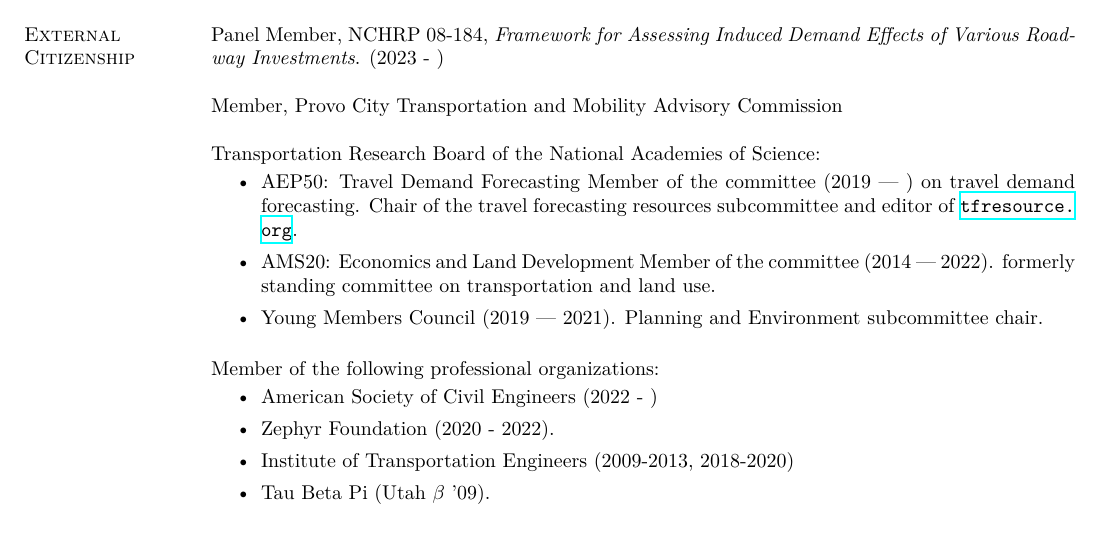
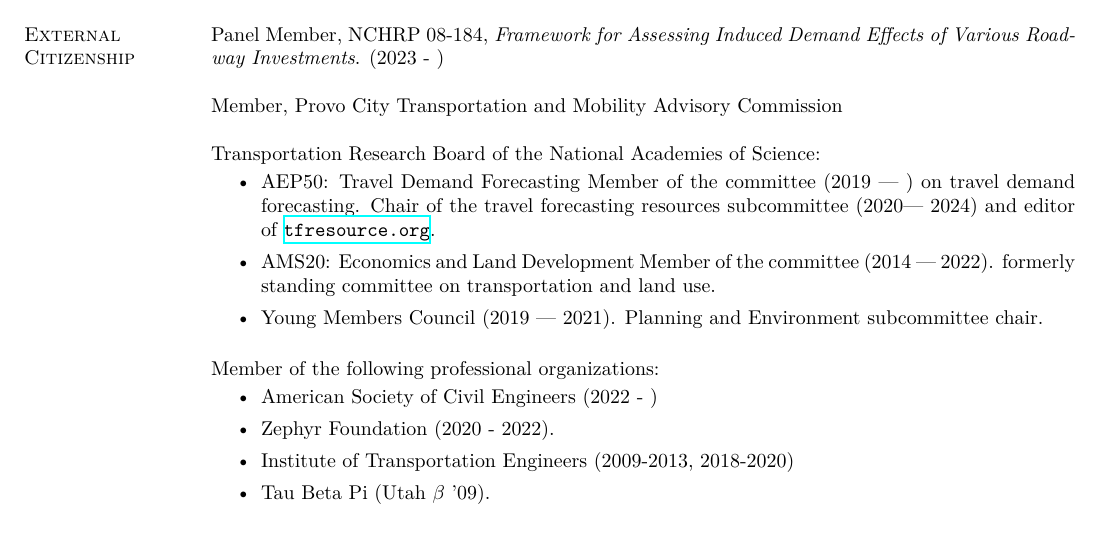
Before and after one commit to gregmacfarlane/texcv, a LaTeX CV (CV.tex): part of page 5 of 5, cut so that both start at the same text. Compiled offline with XeLaTeX.

Commit message:
Clarify TF resource role

```diff
--- a/CV.tex
+++ b/CV.tex
@@ -517,7 +517,7 @@ Transportation Research Board of the National Academies of Science:
 \begin{itemize}
   \item AEP50: Travel Demand Forecasting Member of the committee (2019 --- ) on
   travel demand forecasting. Chair of the travel forecasting resources
-  subcommittee and editor of \url{tfresource.org}.
+  subcommittee (2020--- 2024) and editor of \url{tfresource.org}.
   \item AMS20: Economics and Land Development Member of the committee (2014
   --- 2022). formerly standing committee on transportation and land use.
   \item Young Members Council (2019 --- 2021). Planning and Environment subcommittee
```
Also changed, not shown: CV.pdf.
